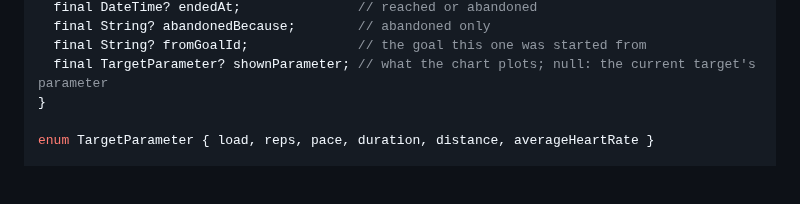
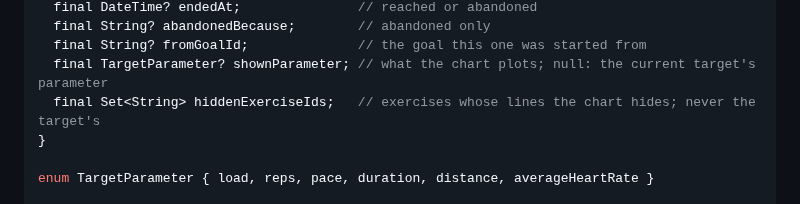
Before and after one commit to thomTHORNE/Auburn, a Markdown page: Spec/Data Model.md, the part around the change. Drawn GitHub-style; blank space fills up the shorter version.

```diff
--- a/Spec/Data Model.md
+++ b/Spec/Data Model.md
@@ -98,6 +98,7 @@ class Goal {
   final String? abandonedBecause;        // abandoned only
   final String? fromGoalId;              // the goal this one was started from
   final TargetParameter? shownParameter; // what the chart plots; null: the current target's parameter
+  final Set<String> hiddenExerciseIds;   // exercises whose lines the chart hides; never the target's
 }
 
 enum TargetParameter { load, reps, pace, duration, distance, averageHeartRate }
```
Also changed, not shown: Research/Routines/Routines.md (+2 -1 lines), Spec/Features/Goals.md (+2 -0 lines).
